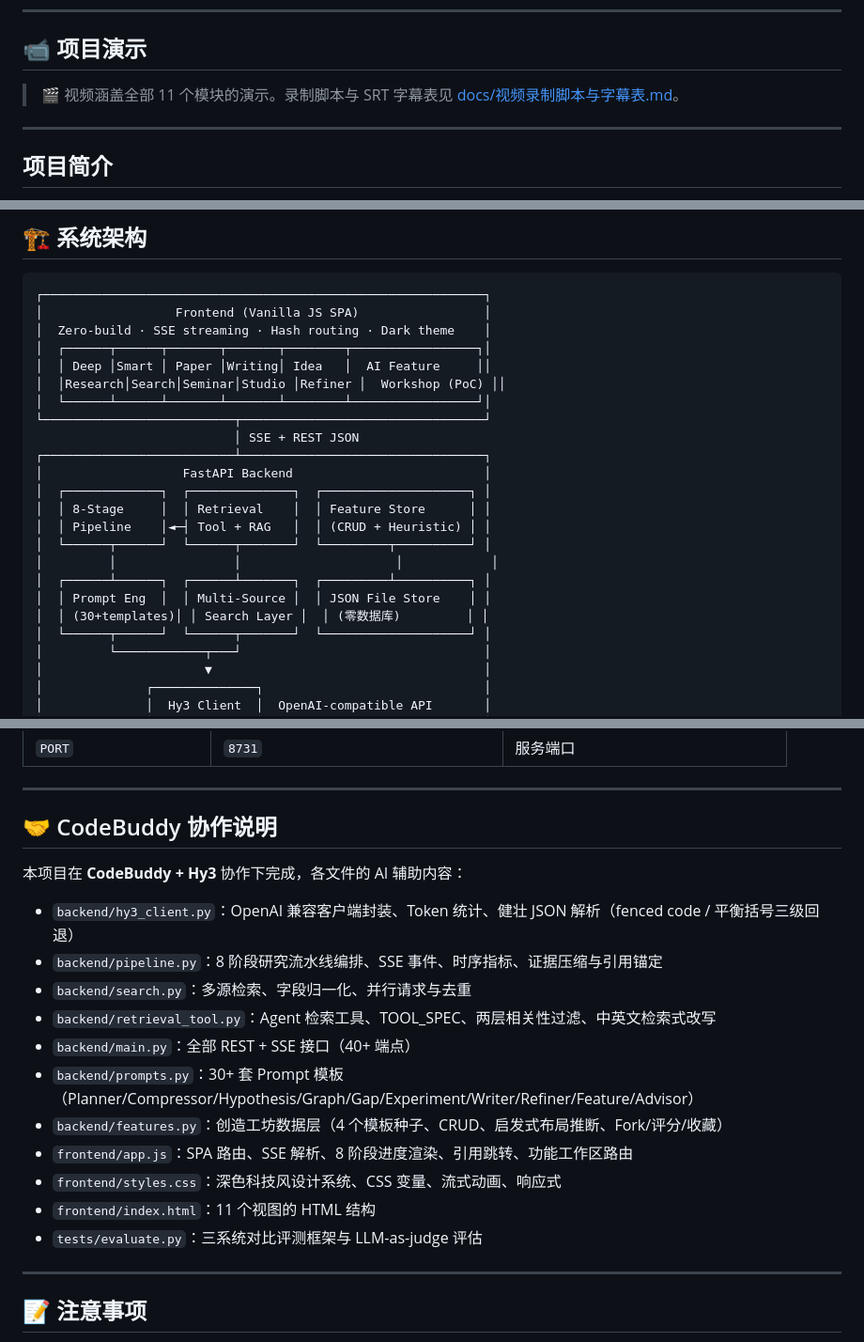
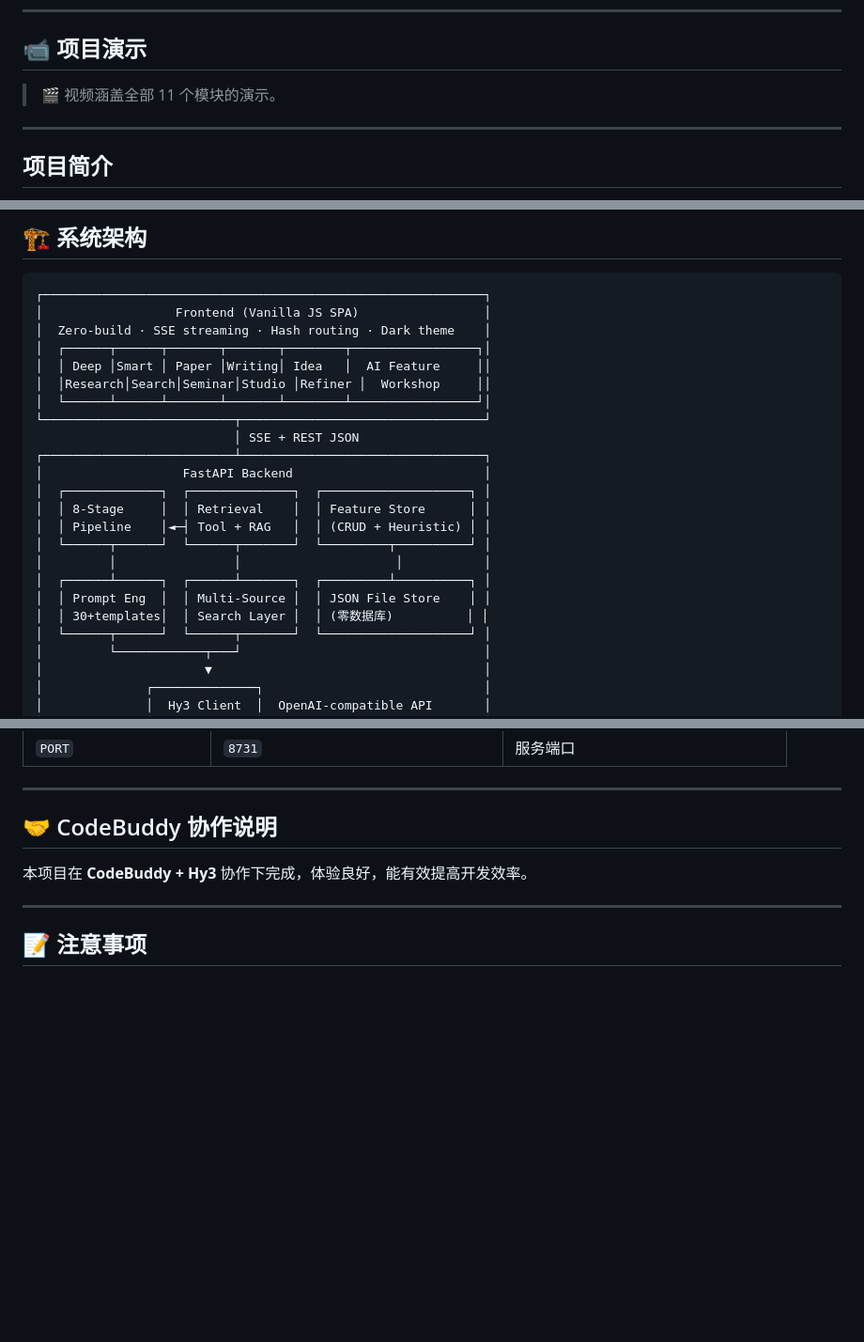
Before and after one commit to Xtdzs/Hy3-Research-Studio, a Markdown page: README.md, 3 parts joined by grey strips. Shown at 94% size. Rendered like a GitHub page; blank space fills up the shorter version.

```diff
--- a/README.md
+++ b/README.md
@@ -29,7 +29,7 @@
 [![演示视频封面](docs/poster.png)](https://your-video-link)
 -->
 
-> 🎬 视频涵盖全部 11 个模块的演示。录制脚本与 SRT 字幕表见 [docs/视频录制脚本与字幕表.md](docs/视频录制脚本与字幕表.md)。
+> 🎬 视频涵盖全部 11 个模块的演示。
 
 ---
 
@@ -212,7 +212,7 @@ python run.py
 │  Zero-build · SSE streaming · Hash routing · Dark theme    │
 │  ┌──────┬──────┬───────┬───────┬────────┬─────────────────┐│
 │  │ Deep │Smart │ Paper │Writing│ Idea   │  AI Feature     ││
-│  │Research│Search│Seminar│Studio │Refiner │  Workshop (PoC) ││
+│  │Research│Search│Seminar│Studio │Refiner │  Workshop     ││
 │  └──────┴──────┴───────┴───────┴────────┴─────────────────┘│
 └──────────────────────────┬─────────────────────────────────┘
                            │ SSE + REST JSON
@@ -222,10 +222,10 @@ python run.py
 │  │ 8-Stage     │  │ Retrieval    │  │ Feature Store      │ │
 │  │ Pipeline    │◄─┤ Tool + RAG   │  │ (CRUD + Heuristic) │ │
 │  └──────┬──────┘  └──────┬───────┘  └─────────┬──────────┘ │
-│         │                │                     │            │
+│         │                │                     │           │
 │  ┌──────┴──────┐  ┌──────┴───────┐  ┌─────────┴──────────┐ │
 │  │ Prompt Eng  │  │ Multi-Source │  │ JSON File Store    │ │
-│  │ (30+templates)│ │ Search Layer │  │ (零数据库)         │ │
+│  │ 30+templates│  │ Search Layer │  │ (零数据库)          │ │
 │  └──────┬──────┘  └──────┬───────┘  └────────────────────┘ │
 │         └────────────┬───┘                                 │
 │                      ▼                                     │
@@ -361,19 +361,7 @@ python -m tests.test_offline        # 离线单元测试（无需 API Key）
 
 ## 🤝 CodeBuddy 协作说明
 
-本项目在 **CodeBuddy + Hy3** 协作下完成，各文件的 AI 辅助内容：
-
-- `backend/hy3_client.py`：OpenAI 兼容客户端封装、Token 统计、健壮 JSON 解析（fenced code / 平衡括号三级回退）
-- `backend/pipeline.py`：8 阶段研究流水线编排、SSE 事件、时序指标、证据压缩与引用锚定
-- `backend/search.py`：多源检索、字段归一化、并行请求与去重
-- `backend/retrieval_tool.py`：Agent 检索工具、TOOL_SPEC、两层相关性过滤、中英文检索式改写
-- `backend/main.py`：全部 REST + SSE 接口（40+ 端点）
-- `backend/prompts.py`：30+ 套 Prompt 模板（Planner/Compressor/Hypothesis/Graph/Gap/Experiment/Writer/Refiner/Feature/Advisor）
-- `backend/features.py`：创造工坊数据层（4 个模板种子、CRUD、启发式布局推断、Fork/评分/收藏）
-- `frontend/app.js`：SPA 路由、SSE 解析、8 阶段进度渲染、引用跳转、功能工作区路由
-- `frontend/styles.css`：深色科技风设计系统、CSS 变量、流式动画、响应式
-- `frontend/index.html`：11 个视图的 HTML 结构
-- `tests/evaluate.py`：三系统对比评测框架与 LLM-as-judge 评估
+本项目在 **CodeBuddy + Hy3** 协作下完成，体验良好，能有效提高开发效率。
 
 ---
 
```
